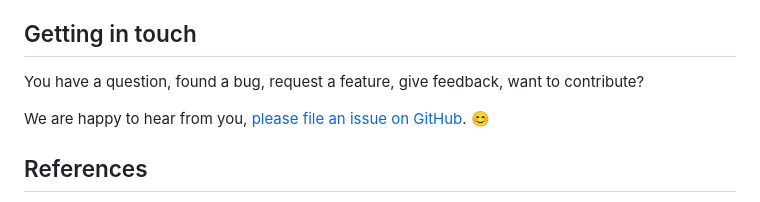
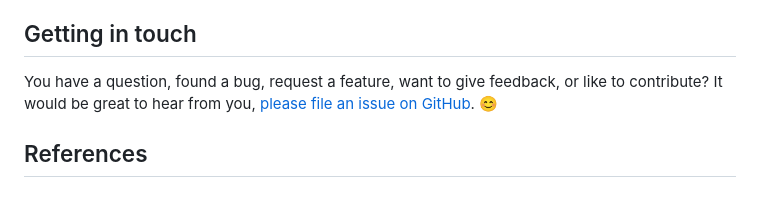
Before and after one commit to loelschlaeger/optimizeR, a Markdown page: README.md, the part around the change. Rendered like a GitHub page.

```diff
--- a/README.md
+++ b/README.md
@@ -285,10 +285,9 @@ agenda:
 
 ## Getting in touch
 
-You have a question, found a bug, request a feature, give feedback, want
-to contribute?
-
-We are happy to hear from you, [please file an issue on
+You have a question, found a bug, request a feature, want to give
+feedback, or like to contribute? It would be great to hear from you,
+[please file an issue on
 GitHub](https://github.com/loelschlaeger/optimizeR/issues/new/choose).
 😊
 
```
